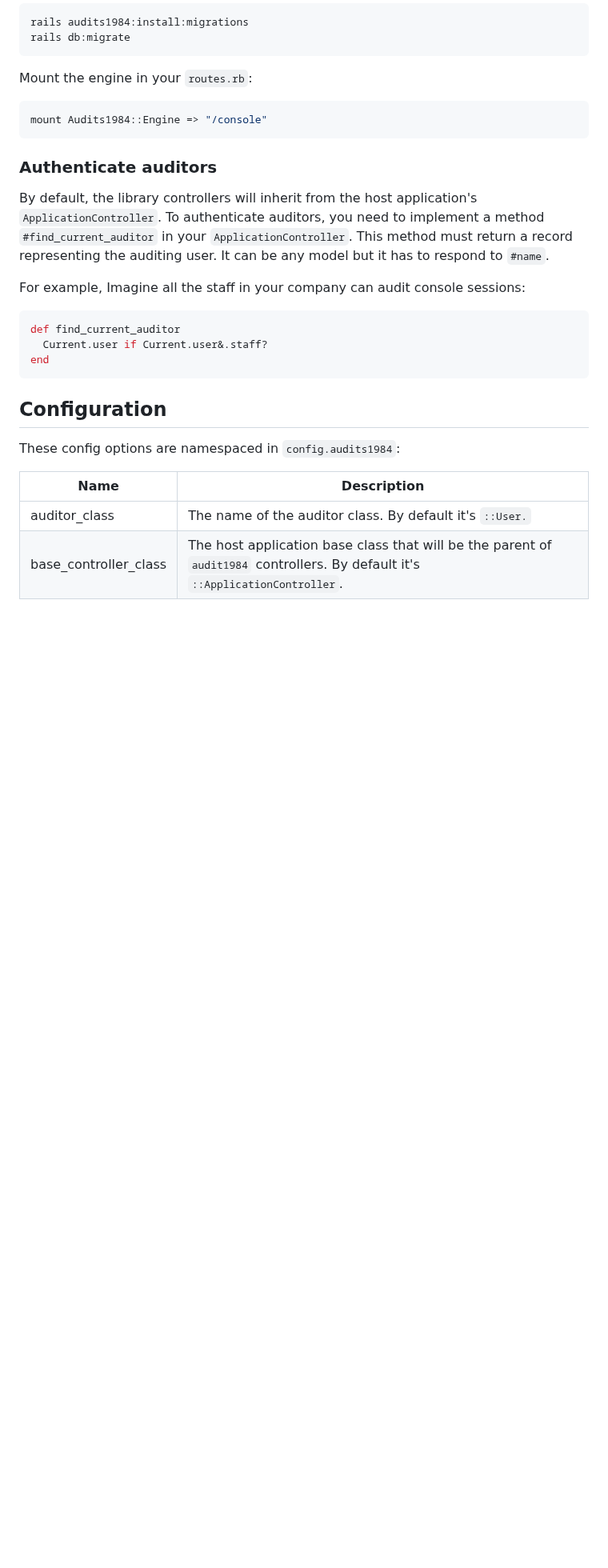
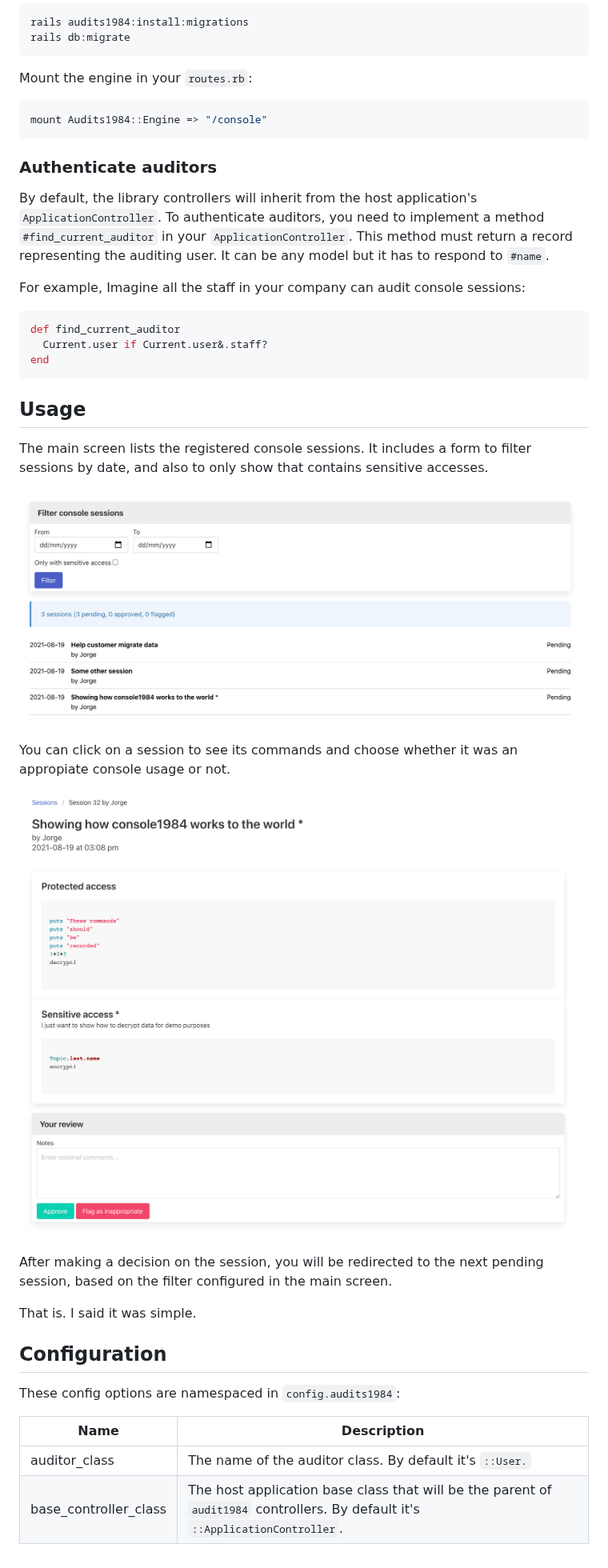
Before and after one commit to basecamp/audits1984, a Markdown page: README.md, the part around one of its changes. Shown at 80% size. Rendered like a GitHub page; pictures changed too: docs/images/audit-session-screen.png (added), docs/images/main-screen.png (added); blank space fills up the shorter version.

Commit message:
Add usage instructions with screenshots

````diff
--- a/README.md
+++ b/README.md
@@ -37,6 +39,20 @@ def find_current_auditor
 end
 ```
 
+## Usage
+
+The main screen lists the registered console sessions. It includes a form to filter sessions by date, and also to only show that contains sensitive accesses.
+
+![Main screen listing the registered console sessions with a filter form](docs/images/main-screen.png)
+
+You can click on a session to see its commands and choose whether it was an appropiate console usage or not.
+
+![Audit session screen](docs/images/audit-session-screen.png)
+
+After making a decision on the session, you will be redirected to the next pending session, based on the filter configured in the main screen.
+
+That is. I said it was simple.
+
 ## Configuration
 
 These config options are namespaced in `config.audits1984`:
````
Also changed, not shown: other parts of README.md (+2 -0 lines).
